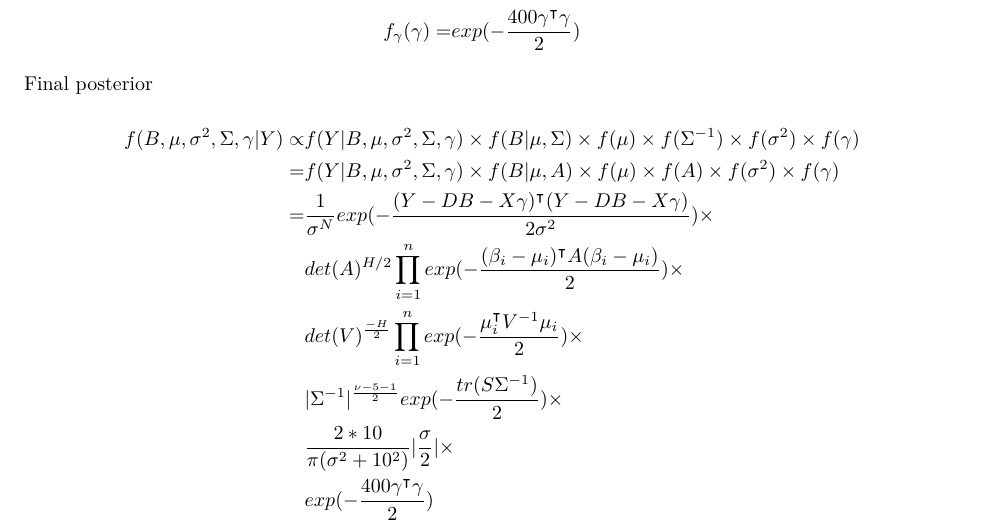
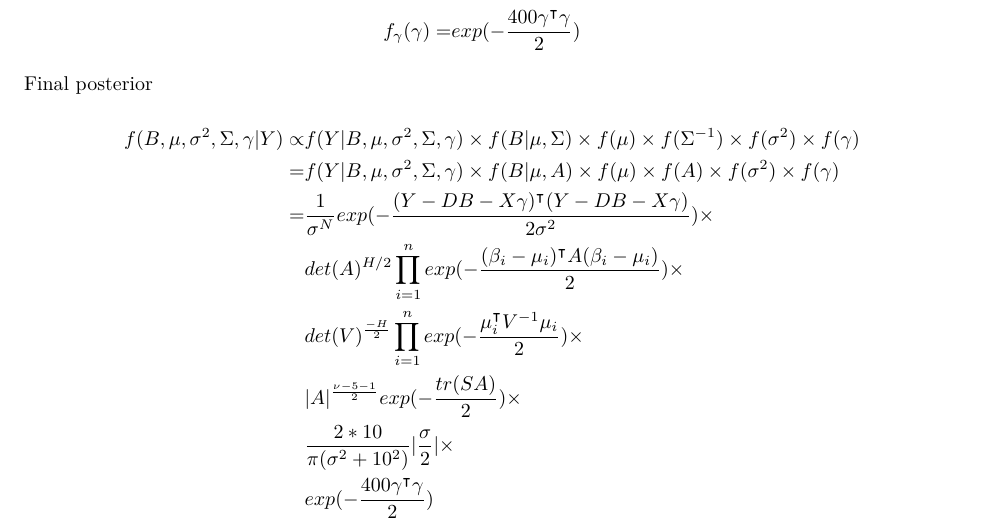
Before and after one commit to Serena-Wang/p8160_project3, an R Markdown document (hurricane_posterior.rmd): part of page 4 of 4, cut so that both start at the same text. Rendered offline with R 4.5, knitr and Pandoc, then LaTeX, with nearby package versions.

Commit message:
fix typo

```diff
--- a/hurricane_posterior.rmd
+++ b/hurricane_posterior.rmd
@@ -117,7 +117,7 @@ $$\begin{aligned} f(B,\mu, \sigma^2, \Sigma, \gamma |Y) \propto & f(Y|B,\mu, \si
 =& \frac{1}{\sigma^N}exp(-\frac{(Y-DB-X\gamma)^\intercal(Y-DB-X\gamma)}{2\sigma^2}) \times \\
 & det(A)^{H/2}\prod_{i=1}^{n} exp(-\frac{(\beta_i-\mu_i)^\intercal A (\beta_i-\mu_i)}{2})\times \\
 & det(V)^{\frac{-H}{2}} \prod_{i=1}^{n}exp({-\frac{\mu_i^\intercal V^{-1}\mu_i}{2}}) \times \\
-& |\Sigma^{-1}|^{\frac{\nu-5-1}{2}}exp({-\frac{tr(S\Sigma^{-1})}{2}}) \times \\
+& |A|^{\frac{\nu-5-1}{2}}exp({-\frac{tr(SA)}{2}}) \times \\
 & \frac{2*10}{\pi(\sigma^2+10^2)} |\frac{\sigma}{2}| \times \\
 & exp(-\frac{400\gamma ^\intercal\gamma}{2})
 \end{aligned}$$
```
Also changed, not shown: hurricane_posterior.pdf.
